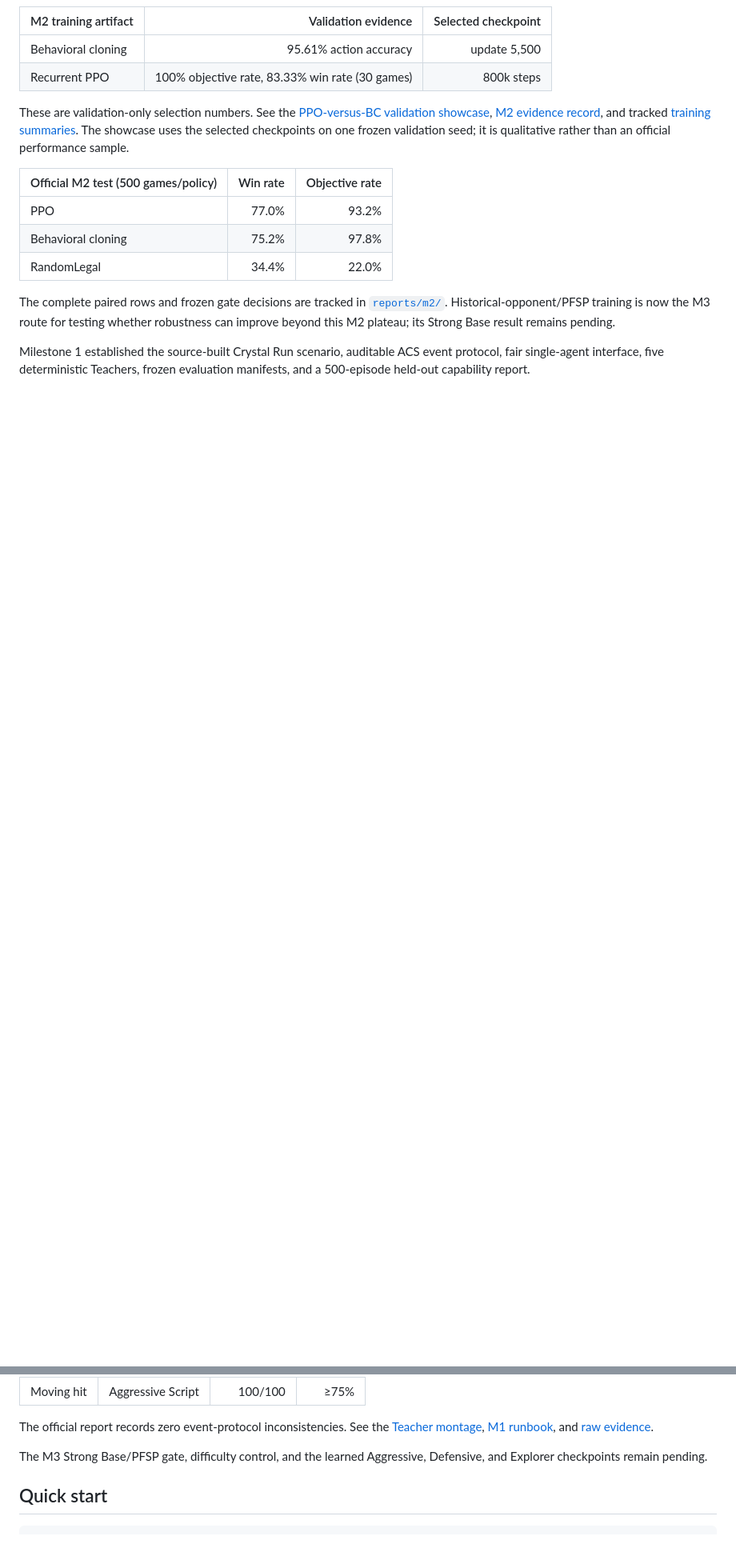
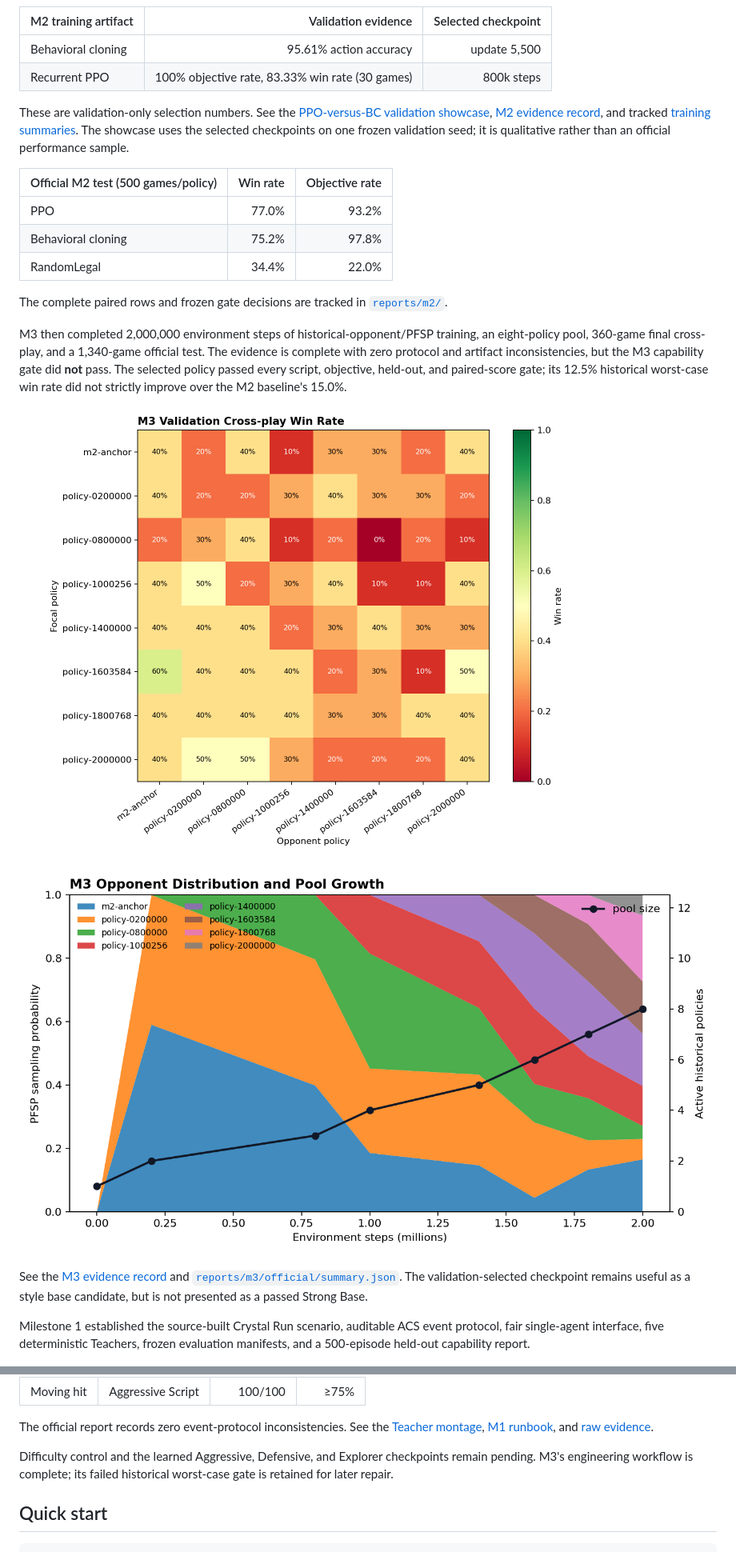
Before and after one commit to kirin-dev/BotColosseo, a Markdown page: README.md, 2 parts joined by grey strips. Shown: that part at 80% size. Drawn GitHub-style; pictures changed too: docs/assets/m3-crossplay-heatmap.png (added), docs/assets/m3-pfsp-pool-history.png (added); blank space fills up the shorter version.

Commit message:
docs: publish the official M3 result honestly

```diff
--- a/README.md
+++ b/README.md
@@ -39,9 +39,24 @@ performance sample.
 | RandomLegal | 34.4% | 22.0% |
 
 The complete paired rows and frozen gate decisions are tracked in
-[`reports/m2/`](reports/m2/). Historical-opponent/PFSP training is now the M3
-route for testing whether robustness can improve beyond this M2 plateau; its
-Strong Base result remains pending.
+[`reports/m2/`](reports/m2/).
+
+M3 then completed 2,000,000 environment steps of historical-opponent/PFSP
+training, an eight-policy pool, 360-game final cross-play, and a 1,340-game
+official test. The evidence is complete with zero protocol and artifact
+inconsistencies, but the M3 capability gate did **not** pass. The selected
+policy passed every script, objective, held-out, and paired-score gate; its
+12.5% historical worst-case win rate did not strictly improve over the M2
+baseline's 15.0%.
+
+![M3 validation cross-play](docs/assets/m3-crossplay-heatmap.png)
+
+![M3 PFSP pool history](docs/assets/m3-pfsp-pool-history.png)
+
+See the [M3 evidence record](docs/milestones/m3.md) and
+[`reports/m3/official/summary.json`](reports/m3/official/summary.json). The
+validation-selected checkpoint remains useful as a style base candidate, but
+is not presented as a passed Strong Base.
 
 Milestone 1 established the source-built Crystal Run scenario, auditable ACS
 event protocol, fair single-agent interface, five deterministic Teachers,
@@ -61,8 +76,9 @@ The official report records zero event-protocol inconsistencies. See the
 [Teacher montage](docs/assets/m1-teacher-montage.mp4), [M1 runbook](docs/milestones/m1.md),
 and [raw evidence](reports/m1/summary.json).
 
-The M3 Strong Base/PFSP gate, difficulty control, and the learned Aggressive,
-Defensive, and Explorer checkpoints remain pending.
+Difficulty control and the learned Aggressive, Defensive, and Explorer
+checkpoints remain pending. M3's engineering workflow is complete; its failed
+historical worst-case gate is retained for later repair.
 
 ## Quick start
 
```
Also changed, not shown: Plan.md (+7 -0 lines), docs/milestones/m3.md (added, +84 -0 lines), 14 other files.
